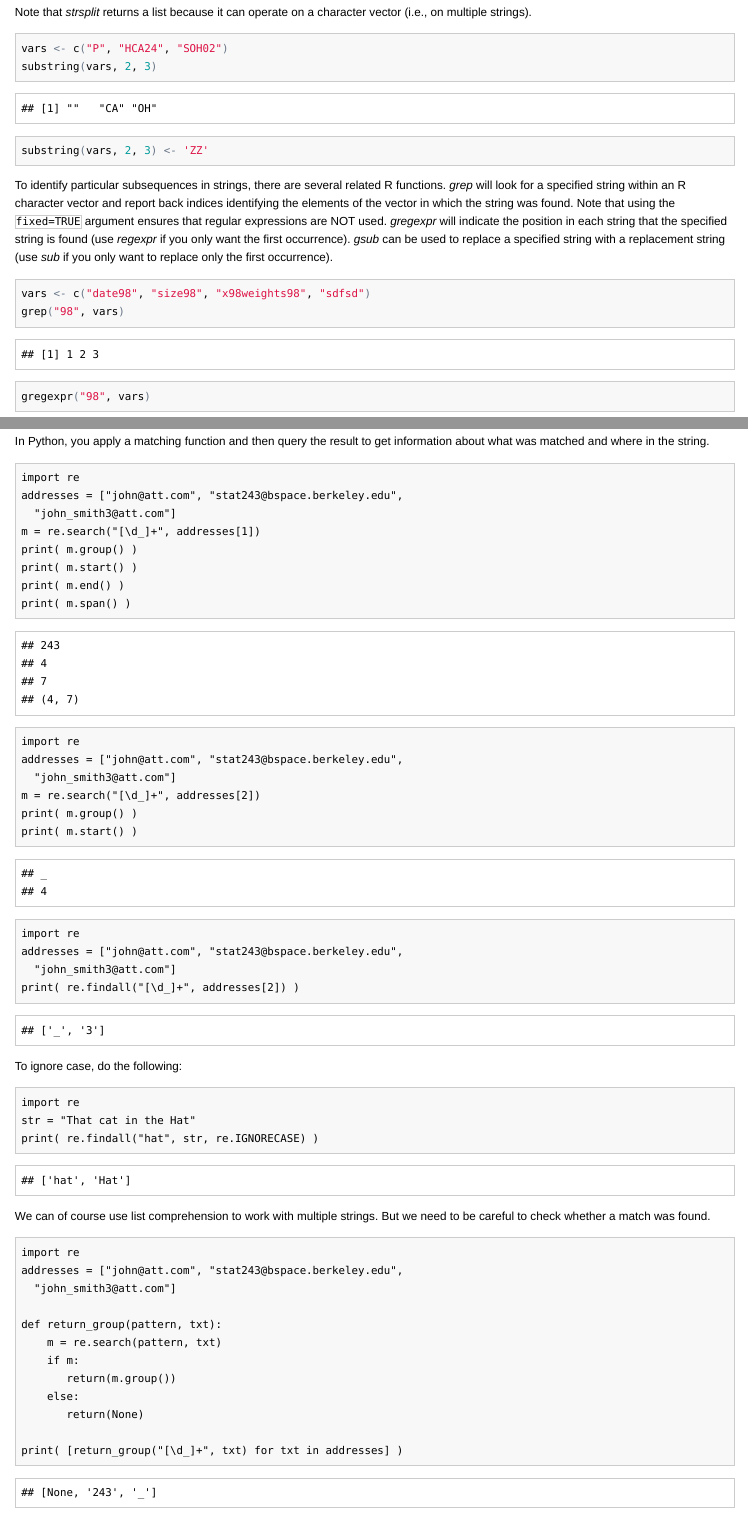
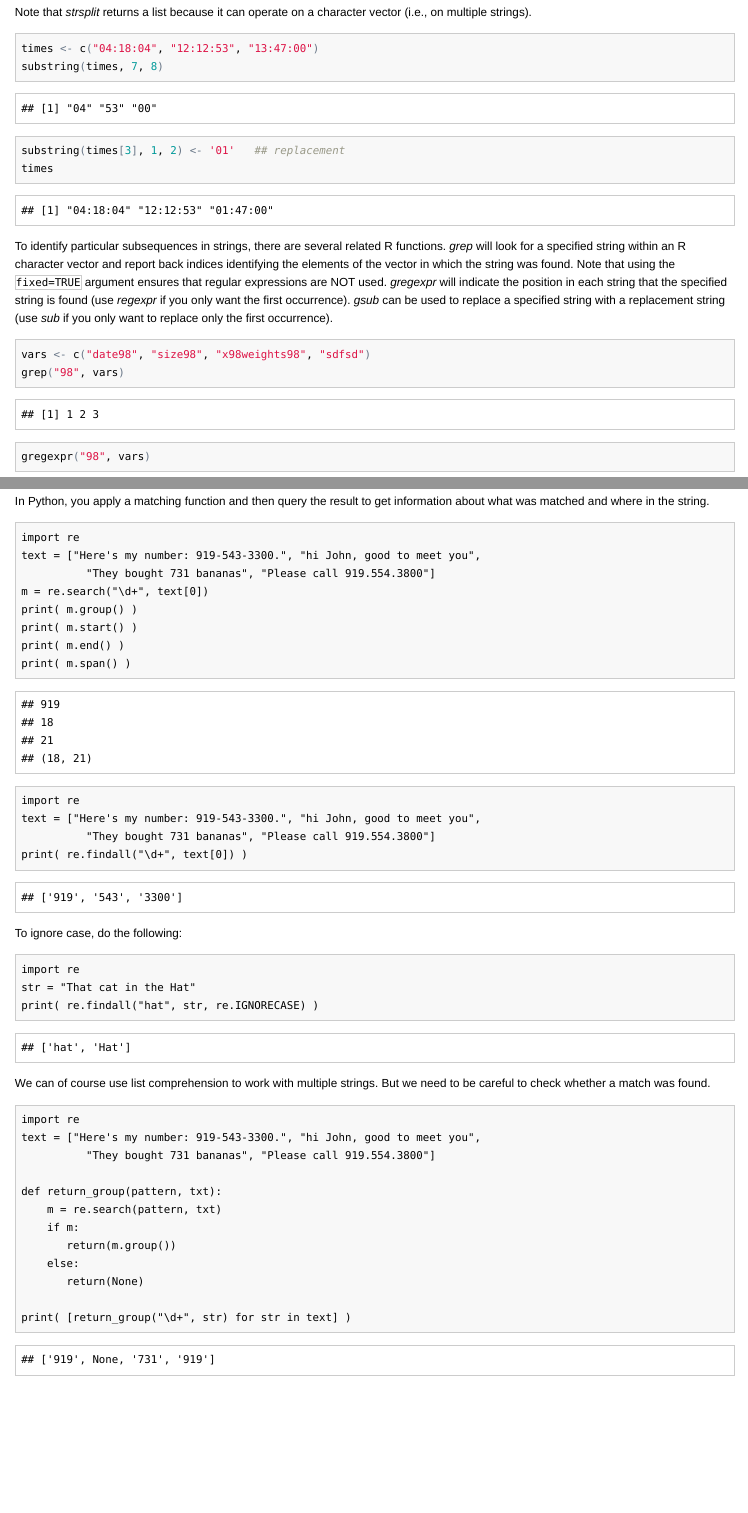
Before and after one commit to berkeley-scf/tutorial-string-processing, an R Markdown document (string-processing.Rmd): the page in a window 1100 px wide, from 1450 px down, and a second part further down, joined at a grey line. The pictures show the output file string-processing.html that the author committed with the source, opened offline.

Commit message:
finalized reworking of example strings

```diff
--- a/string-processing.R
+++ b/string-processing.R
@@ -6,9 +6,11 @@ nchar(out)
 
 
 ## @knitr r-basics2
-vars <- c("P", "HCA24", "SOH02")
-substring(vars, 2, 3)
-substring(vars, 2, 3) <- 'ZZ'
+times <- c("04:18:04", "12:12:53", "13:47:00")
+substring(times, 7, 8)
+
+substring(times[3], 1, 2) <- '01'   ## replacement
+times
 
 ## @knitr r-pattern
 vars <- c("date98", "size98", "x98weights98", "sdfsd")
@@ -24,7 +22,3 @@ str_split(out, pattern = ' ')
-vars <- c("P", "HCA24", "SOH02")
-str_sub(vars, 2, 3)
-str_sub(vars, 2, 3) <- 'ZZ'
-
 ## @knitr stringr-example
 library(stringr)
 str <- c("Apple", "Basic", "applied apple")
@@ -32,26 +26,30 @@ str <- c("Apple", "Basic", "applied apple")
 str_locate(str, fixed("app", ignore_case = TRUE))
 str_locate_all(str, fixed("app", ignore_case = TRUE))
 
-str_locate(str, "a{1}[a-z]{2}")
+str_locate(str, "a{1}[a-z]{2}") ## regular expression: 'a' then exactly two lower-case letters
 
 ## @knitr detect1
 
-addresses <- c("john@att.com", "stat243@bspace.berkeley.edu", "john_smith@att.com")
-str_detect(addresses, "[[:digit:]_]")
-## grep("[[:digit:]_]", addresses, perl = TRUE)
+text <- c("Here's my number: 919-543-3300.", "hi John, good to meet you",
+          "They bought 731 bananas", "Please call 919.554.3800")
+str_detect(text, "[[:digit:]]")
 
+## grep("[[:digit:]]", text, perl = TRUE)
 
 ## @knitr detect2
 
-text <- c("john","jennifer Pierce","Juan carlos rey")
-str_detect(text, "[ \t]")
-## grep("[ \t]", text)
-str_locate_all(text, "[ \t]")
-## gregexpr("[ \t]", text)
-str_extract_all(text, "^[[:upper:]][[:lower:]]+ ")
-## matches <- gregexpr("^[[:upper:]][[:lower:]]+ ", text)
+str_detect(text, "[:,\t\\.]")
+## grep("[:,\t]", text)
+
+str_locate_all(text, "[:,\t\\.]")
+## gregexpr("[:,\t\\.]", text)
+
+str_extract_all(text, "[[:digit:]]+")
+## matches <- gregexpr("[[:digit]]+", text)
 ## regmatches(text, matches)
-str_replace_all(text, "^j", "J")
-## gsub("^j", "J", text)
+
+str_replace_all(text, "[[:digit:]]", "Z")
+## gsub("[[:digit:]]", "Z", text)
+
 
 ## @knitr location
@@ -60,7 +56,8 @@ text <- c("john","jennifer Pierce","Juan carlos rey")
 str_detect(text, "^[[:upper:]]") # text starting with upper case letter
 ## grep("^[[:upper:]]", text)
-str_detect(text, "e$") # text with an "e" at the end
-## grep("e$", text)
+
+str_detect(text, "[[:digit:]]$") # text with a digit
+## grep("[[:digit:]]$", text)
 
 ## @knitr repetitions
 
--- a/string-processing.py
+++ b/string-processing.py
@@ -7,14 +7,14 @@ print( out.split(' ') )
 
 ## @knitr py-substrings
 
-var = "HCA24"
-print( var[1:3] )
+var = "13:47:00"
+print( var[3:5] )
 
 ## @knitr py-lists
 
-var = list("HCA24")
+var = list("13:47:00")
 print( var )
-var[1:3] = ["Z", "Z"]
+var[0:2] = ["0", "1"]
 print( ''.join(var) )
 
 
@@ -28,9 +28,9 @@ print( [v.find('98') for v in vars] )
 
 ## @knitr py-search
 import re
-addresses = ["john@att.com", "stat243@bspace.berkeley.edu",
-  "john_smith3@att.com"]
-m = re.search("[\d_]+", addresses[1])
+text = ["Here's my number: 919-543-3300.", "hi John, good to meet you",
+          "They bought 731 bananas", "Please call 919.554.3800"]
+m = re.search("\d+", text[0])
 print( m.group() )
 print( m.start() )
 print( m.end() )
@@ -38,17 +38,10 @@ print( m.span() )
 
 ## @knitr py-search2
 import re
-addresses = ["john@att.com", "stat243@bspace.berkeley.edu",
-  "john_smith3@att.com"]
-m = re.search("[\d_]+", addresses[2])
-print( m.group() )
-print( m.start() )
+text = ["Here's my number: 919-543-3300.", "hi John, good to meet you",
+          "They bought 731 bananas", "Please call 919.554.3800"]
+print( re.findall("\d+", text[0]) )
 
-## @knitr py-search3
-import re
-addresses = ["john@att.com", "stat243@bspace.berkeley.edu",
-  "john_smith3@att.com"]
-print( re.findall("[\d_]+", addresses[2]) )
 
 ## @knitr py-ignore-case
 
@@ -60,8 +53,8 @@ print( re.findall("hat", str, re.IGNORECASE) )
 ## @knitr py-list-comp
 
 import re
-addresses = ["john@att.com", "stat243@bspace.berkeley.edu",
-  "john_smith3@att.com"]
+text = ["Here's my number: 919-543-3300.", "hi John, good to meet you",
+          "They bought 731 bananas", "Please call 919.554.3800"]
 
 def return_group(pattern, txt):
     m = re.search(pattern, txt)
@@ -70,16 +63,15 @@ def return_group(pattern, txt):
     else:
        return(None)
 
-print( [return_group("[\d_]+", txt) for txt in addresses] )
-
+print( [return_group("\d+", str) for str in text] )
 
 
 ## @knitr py-replace1
 
 import re
-text = ["john","holly pierce","Juan carlos rey"]
-print( re.sub("^j", "J", text[0]) )
-print( re.sub("^j", "J", text[1]) )
+text = ["Here's my number: 919-543-3300.", "hi John, good to meet you",
+          "They bought 731 bananas", "Please call 919.554.3800"]
+print( re.sub("\d", "Z", text[0]) )
 
 
 ## @knitr py-replace2
@@ -99,7 +91,8 @@ print( re.sub("<.*?>", "", text) )
 ## @knitr py-compile
 
 import re
-addresses = ["john@att.com", "stat243@bspace.berkeley.edu", "john_smith3@att.com"]
+text = ["Here's my number: 919-543-3300.", "hi John, good to meet you",
+          "They bought 731 bananas", "Please call 919.554.3800"]
 p = re.compile('\d+')
-m = p.search(addresses[1])
+m = p.search(text[0])
 print( m.group() )
```
Also changed, not shown: string-processing.Rmd (+9 -6 lines), string-processing.html, string-processing.R (8 more changed lines).
